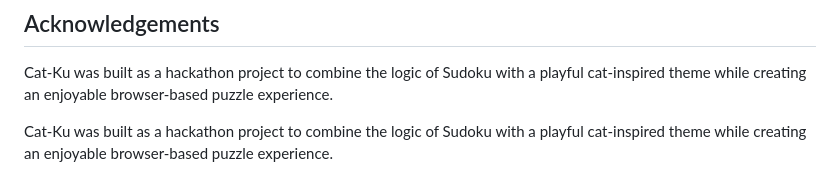
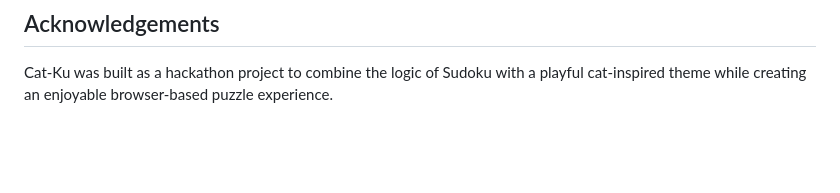
Before and after one commit to adiba0-0/Cat-Ku, a Markdown page: README.md, the part around the change. GitHub-like rendering; blank space fills up the shorter version.

```diff
--- a/README.md
+++ b/README.md
@@ -73,6 +73,3 @@ Open `index.html` in your preferred browser.
 ## Acknowledgements
 
 Cat-Ku was built as a hackathon project to combine the logic of Sudoku with a playful cat-inspired theme while creating an enjoyable browser-based puzzle experience.
-
-
-Cat-Ku was built as a hackathon project to combine the logic of Sudoku with a playful cat-inspired theme while creating an enjoyable browser-based puzzle experience.
```
